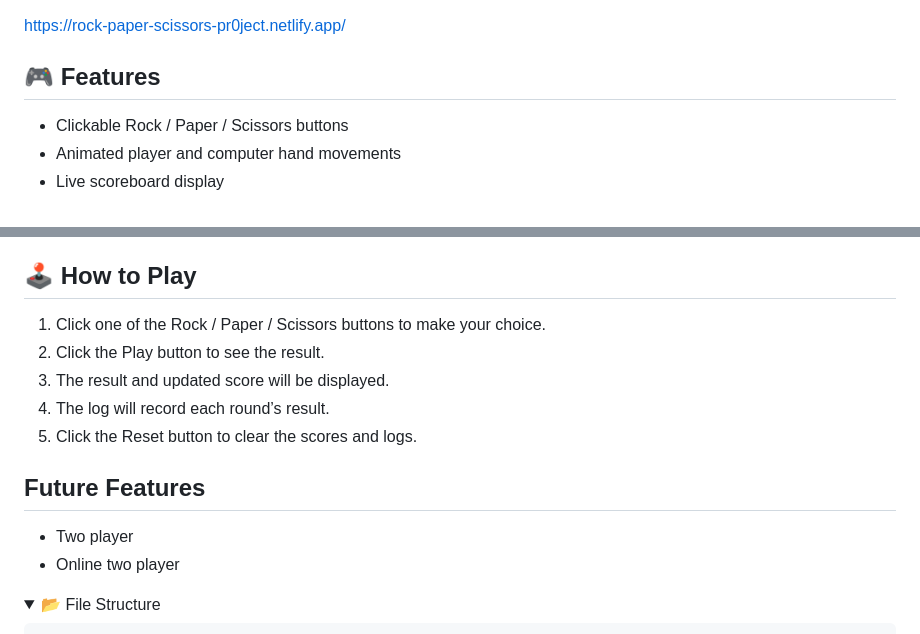
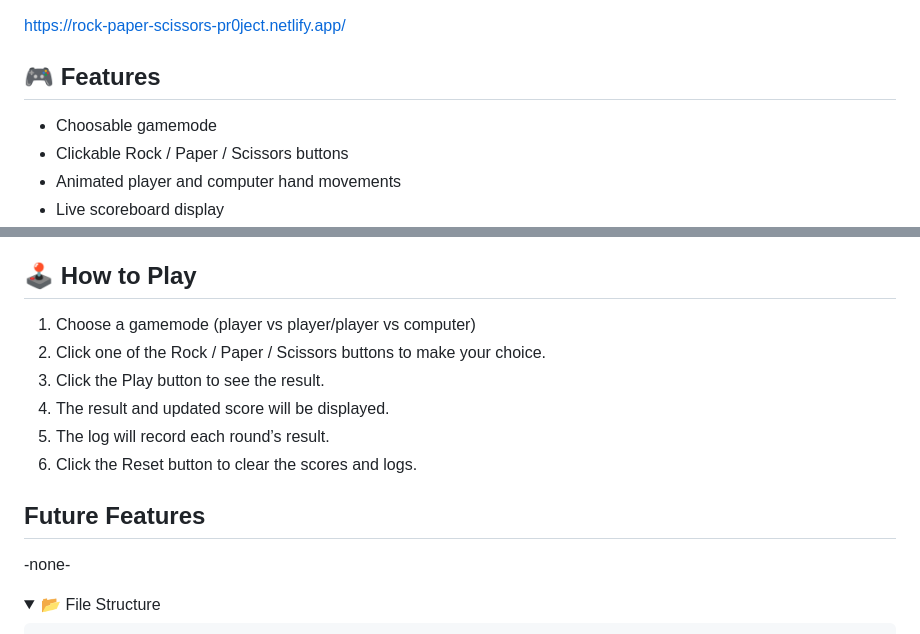
Before and after one commit to MolnarHangaBorbala/Planet-Merge, a Markdown page: README.md, 2 parts joined by grey strips. GitHub-like rendering; folded sections open.

```diff
--- a/README.md
+++ b/README.md
@@ -12,6 +12,7 @@ A simple, animated **Rock-Paper-Scissors** game built with HTML, CSS, and JavaSc
 
 ## 🎮 Features
 
+- Choosable gamemode
 - Clickable Rock / Paper / Scissors buttons
 - Animated player and computer hand movements
 - Live scoreboard display
@@ -47,16 +48,16 @@ A simple, animated **Rock-Paper-Scissors** game built with HTML, CSS, and JavaSc
 
 ## 🕹️ How to Play
 
-1. Click one of the Rock / Paper / Scissors buttons to make your choice.
-2. Click the Play button to see the result.
-3. The result and updated score will be displayed.
-4. The log will record each round’s result.
-5. Click the Reset button to clear the scores and logs.
+1. Choose a gamemode (player vs player/player vs computer)
+2. Click one of the Rock / Paper / Scissors buttons to make your choice.
+3. Click the Play button to see the result.
+4. The result and updated score will be displayed.
+5. The log will record each round’s result.
+6. Click the Reset button to clear the scores and logs.
 
 ## Future Features
 
-- Two player
-- Online two player
+-none-
 
 <details>
   <summary>📂 File Structure</summary>
```
